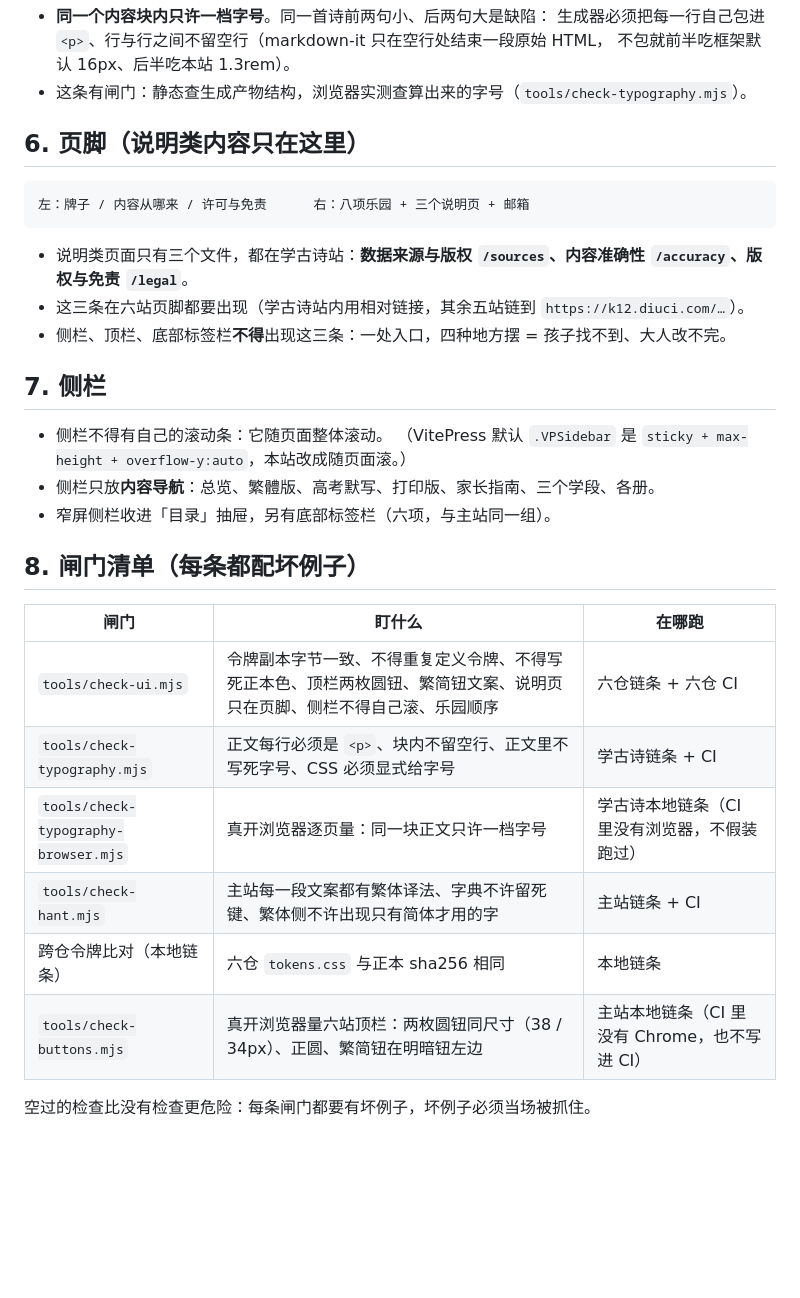
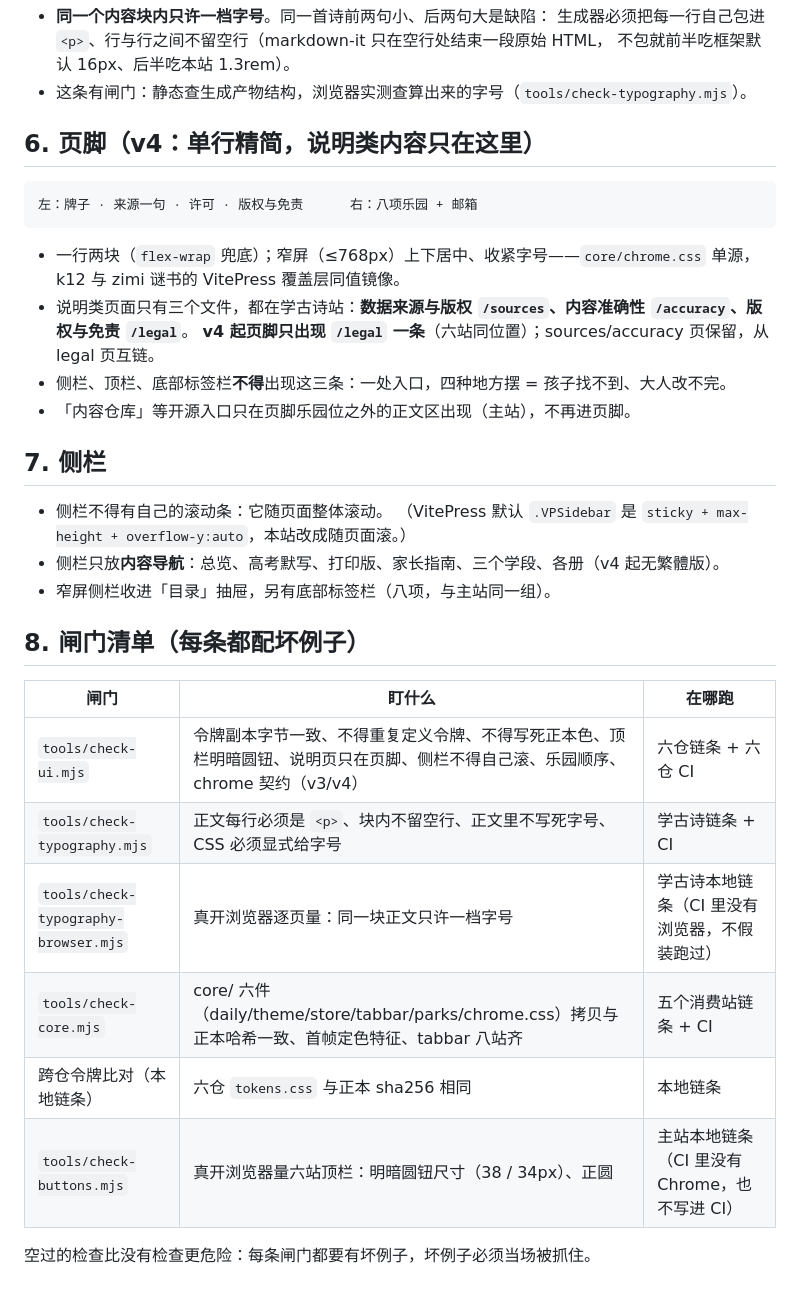
Before and after one commit to diuci/www, a Markdown page: ui/spec.md, the part around one of its changes. GitHub-like rendering; blank space fills up the shorter version.

Commit message:
spec 条文随 v4 更新：§2 单圆钮、§3 繁简废除存档、§4 主题 cookie、§6 页脚单行、§8 闸门清单去 check-hant

````diff
--- a/ui/spec.md
+++ b/ui/spec.md
@@ -118,32 +83,35 @@ ink 是全屏游戏页，加导航要照顾游戏体验（不能挡住玩法、
 - 这条有闸门：静态查生成产物结构，浏览器实测查算出来的字号（`tools/check-typography.mjs`）。
 
 
-## 6. 页脚（说明类内容只在这里）
+## 6. 页脚（v4：单行精简，说明类内容只在这里）
 
 ```
-左：牌子 / 内容从哪来 / 许可与免责      右：八项乐园 + 三个说明页 + 邮箱
+左：牌子 · 来源一句 · 许可 · 版权与免责      右：八项乐园 + 邮箱
 ```
 
+- 一行两块（`flex-wrap` 兜底）；窄屏（≤768px）上下居中、收紧字号——`core/chrome.css` 单源，
+  k12 与 zimi 谜书的 VitePress 覆盖层同值镜像。
 - 说明类页面只有三个文件，都在学古诗站：**数据来源与版权 `/sources`、内容准确性 `/accuracy`、版权与免责 `/legal`**。
-- 这三条在六站页脚都要出现（学古诗站内用相对链接，其余五站链到 `https://k12.diuci.com/…`）。
+  **v4 起页脚只出现 `/legal` 一条**（六站同位置）；sources/accuracy 页保留，从 legal 页互链。
 - 侧栏、顶栏、底部标签栏**不得**出现这三条：一处入口，四种地方摆 = 孩子找不到、大人改不完。
+- 「内容仓库」等开源入口只在页脚乐园位之外的正文区出现（主站），不再进页脚。
 
 ## 7. 侧栏
 
 - 侧栏不得有自己的滚动条：它随页面整体滚动。
   （VitePress 默认 `.VPSidebar` 是 `sticky + max-height + overflow-y:auto`，本站改成随页面滚。）
-- 侧栏只放**内容导航**：总览、繁體版、高考默写、打印版、家长指南、三个学段、各册。
-- 窄屏侧栏收进「目录」抽屉，另有底部标签栏（六项，与主站同一组）。
+- 侧栏只放**内容导航**：总览、高考默写、打印版、家长指南、三个学段、各册（v4 起无繁體版）。
+- 窄屏侧栏收进「目录」抽屉，另有底部标签栏（八项，与主站同一组）。
 
 ## 8. 闸门清单（每条都配坏例子）
 
 | 闸门 | 盯什么 | 在哪跑 |
 | --- | --- | --- |
-| `tools/check-ui.mjs` | 令牌副本字节一致、不得重复定义令牌、不得写死正本色、顶栏两枚圆钮、繁简钮文案、说明页只在页脚、侧栏不得自己滚、乐园顺序 | 六仓链条 + 六仓 CI |
+| `tools/check-ui.mjs` | 令牌副本字节一致、不得重复定义令牌、不得写死正本色、顶栏明暗圆钮、说明页只在页脚、侧栏不得自己滚、乐园顺序、chrome 契约（v3/v4） | 六仓链条 + 六仓 CI |
 | `tools/check-typography.mjs` | 正文每行必须是 `<p>`、块内不留空行、正文里不写死字号、CSS 必须显式给字号 | 学古诗链条 + CI |
 | `tools/check-typography-browser.mjs` | 真开浏览器逐页量：同一块正文只许一档字号 | 学古诗本地链条（CI 里没有浏览器，不假装跑过） |
-| `tools/check-hant.mjs` | 主站每一段文案都有繁体译法、字典不许留死键、繁体侧不许出现只有简体才用的字 | 主站链条 + CI |
+| `tools/check-core.mjs` | core/ 六件（daily/theme/store/tabbar/parks/chrome.css）拷贝与正本哈希一致、首帧定色特征、tabbar 八站齐 | 五个消费站链条 + CI |
 | 跨仓令牌比对（本地链条） | 六仓 `tokens.css` 与正本 sha256 相同 | 本地链条 |
-| `tools/check-buttons.mjs` | 真开浏览器量六站顶栏：两枚圆钮同尺寸（38 / 34px）、正圆、繁简钮在明暗钮左边 | 主站本地链条（CI 里没有 Chrome，也不写进 CI） |
+| `tools/check-buttons.mjs` | 真开浏览器量六站顶栏：明暗圆钮尺寸（38 / 34px）、正圆 | 主站本地链条（CI 里没有 Chrome，也不写进 CI） |
 
 空过的检查比没有检查更危险：每条闸门都要有坏例子，坏例子必须当场被抓住。
````
Also changed, not shown: other parts of ui/spec.md (+12 -47 lines).
